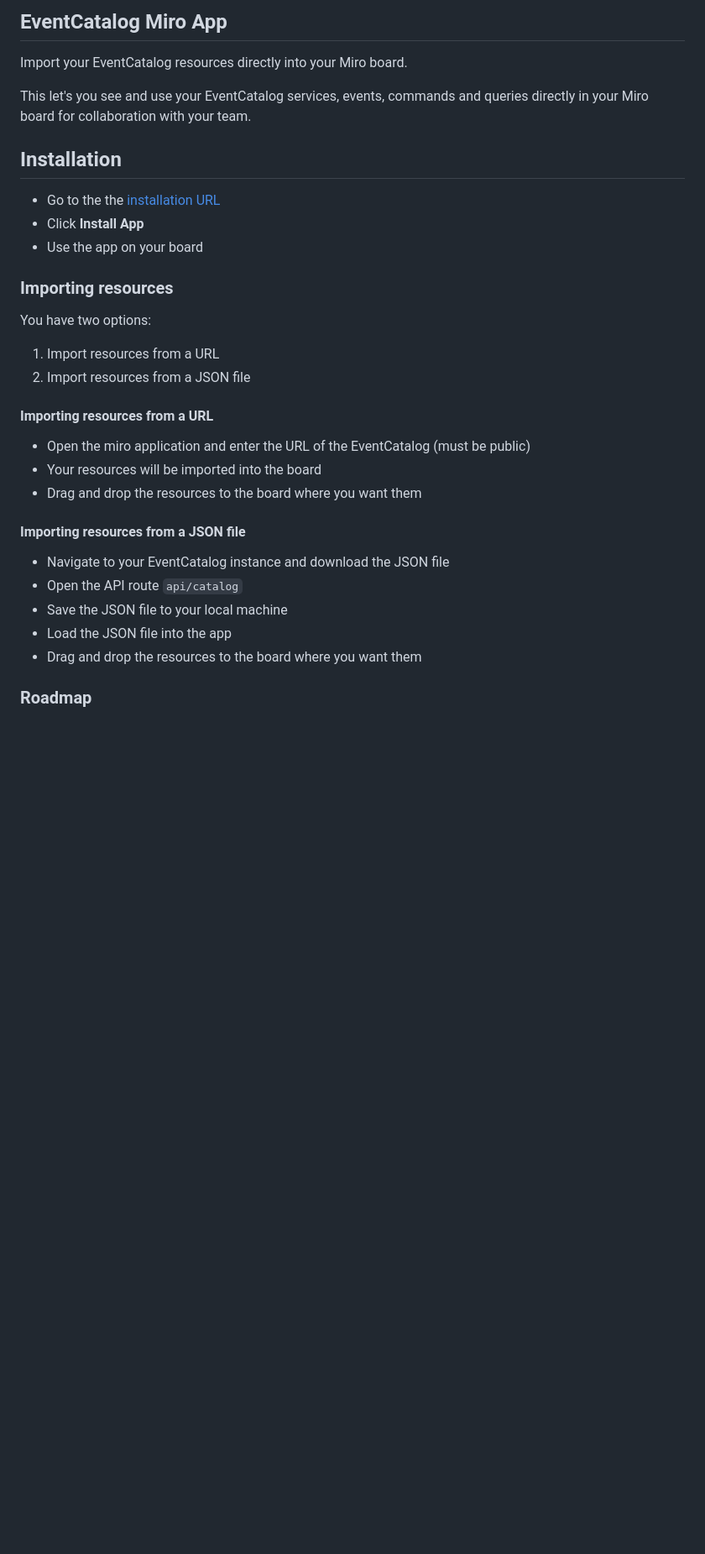
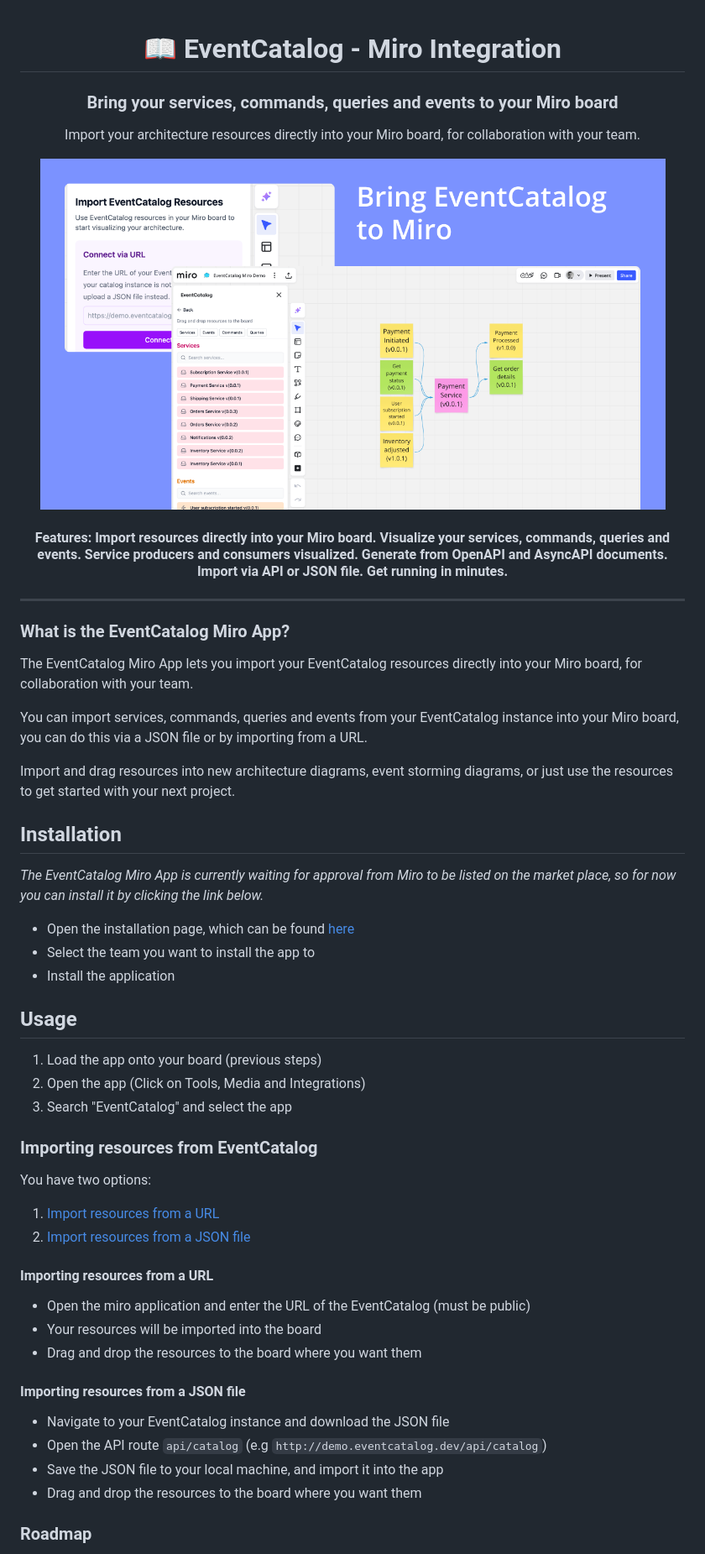
Before and after one commit to event-catalog/eventcatalog-miro-app, a Markdown page: README.md, the part around the change. Shown at 84% size. Rendered like a GitHub page; pictures changed too: images/miro.png (added); blank space fills up the shorter version.

Commit message:
init commit

```diff
--- a/README.md
+++ b/README.md
@@ -1,21 +1,46 @@
-## EventCatalog Miro App
+<div align="center">
 
-Import your EventCatalog resources directly into your Miro board.
+<h1>📖 EventCatalog - Miro Integration</h1>
+<h3>Bring your services, commands, queries and events to your Miro board</h3>
+<p>Import your architecture resources directly into your Miro board, for collaboration with your team.</p>
 
-This let's you see and use your EventCatalog services, events, commands and queries directly in your Miro board for collaboration with your team.
+<img width="745" alt="EventCatalog" src="./images/miro.png" />
+
+
+<h4>Features: Import resources directly into your Miro board. Visualize your services, commands, queries and events. Service producers and consumers visualized. Generate from OpenAPI and AsyncAPI documents. Import via API or JSON file. Get running in minutes. </h4>
+</div>
+
+---
+
+### What is the EventCatalog Miro App?
+
+The EventCatalog Miro App lets you import your EventCatalog resources directly into your Miro board, for collaboration with your team.
+
+You can import services, commands, queries and events from your EventCatalog instance into your Miro board, you can do this via a JSON file or by importing from a URL.
+
+Import and drag resources into new architecture diagrams, event storming diagrams, or just use the resources to get started with your next project.
 
 ## Installation
 
-- Go to the the [installation URL](https://miro.com/app-install/?response_type=code&client_id=3458764623600229458&redirect_uri=%2Fapp-install%2Fconfirm%2F)
-- Click **Install App**
-- Use the app on your board
+_The EventCatalog Miro App is currently waiting for approval from Miro to be listed on the market place, so for now you can install it by clicking the link below._
 
-### Importing resources
+- Open the installation page, which can be found [here](https://miro.com/app-install/?response_type=code&client_id=3458764623600229458&redirect_uri=%2Fapp-install%2Fconfirm%2F)
+- Select the team you want to install the app to
+- Install the application
+
+## Usage
+
+1. Load the app onto your board (previous steps)
+2. Open the app (Click on Tools, Media and Integrations)
+3. Search "EventCatalog" and select the app
+
+
+### Importing resources from EventCatalog
 
 You have two options:
 
-1. Import resources from a URL
-2. Import resources from a JSON file
+1. [Import resources from a URL](#importing-resources-from-a-url)
+2. [Import resources from a JSON file](#importing-resources-from-a-json-file)
 
 #### Importing resources from a URL
 
@@ -26,9 +51,8 @@ You have two options:
 #### Importing resources from a JSON file
 
 - Navigate to your EventCatalog instance and download the JSON file
-- Open the API route `api/catalog`
-- Save the JSON file to your local machine
-- Load the JSON file into the app
+- Open the API route `api/catalog` (e.g `http://demo.eventcatalog.dev/api/catalog`)
+- Save the JSON file to your local machine, and import it into the app
 - Drag and drop the resources to the board where you want them
 
 ### Roadmap
```
